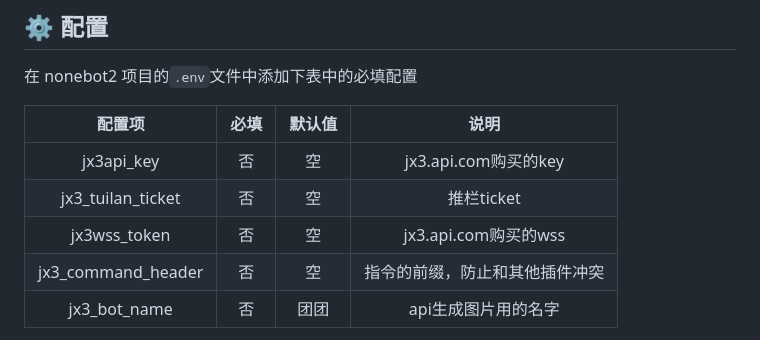
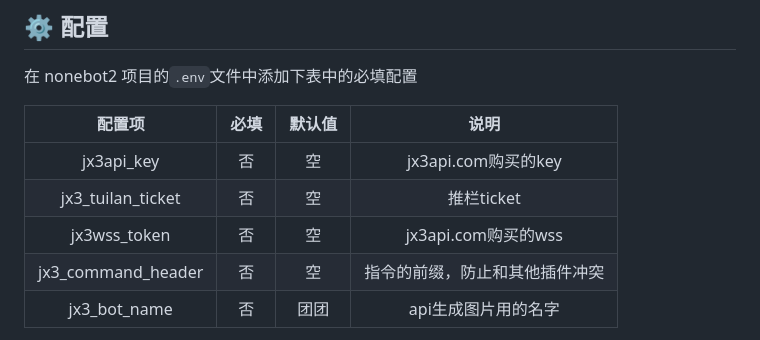
Before and after one commit to fuyang0811/nonebot-plugin-jx3, a Markdown page: README.md, the part around the change. Rendered like a GitHub page.

```diff
--- a/README.md
+++ b/README.md
@@ -56,9 +56,9 @@ plugin_dirs = ["plugins"]
 
 | 配置项 | 必填 | 默认值 | 说明 |
 |:-----:|:--:|:---:|:----:|
-| jx3api_key | 否  |  空  | jx3.api.com购买的key |
+| jx3api_key | 否  |  空  | jx3api.com购买的key |
 | jx3_tuilan_ticket | 否  |  空  | 推栏ticket |
-| jx3wss_token| 否  |  空  | jx3.api.com购买的wss |
+| jx3wss_token| 否  |  空  | jx3api.com购买的wss |
 | jx3_command_header | 否  |  空  | 指令的前缀，防止和其他插件冲突 |
 | jx3_bot_name | 否  | 团团  | api生成图片用的名字 |
 
```
